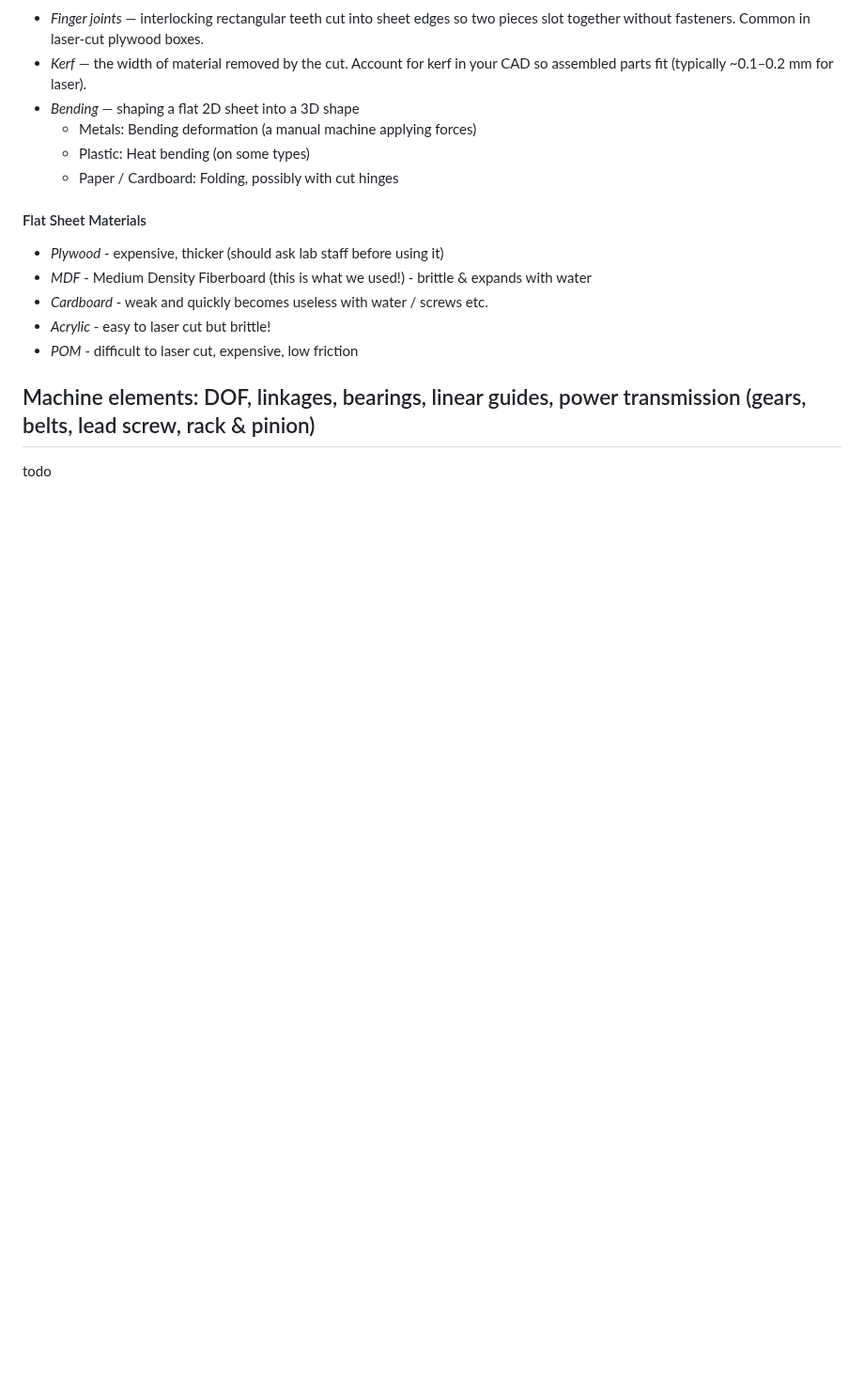
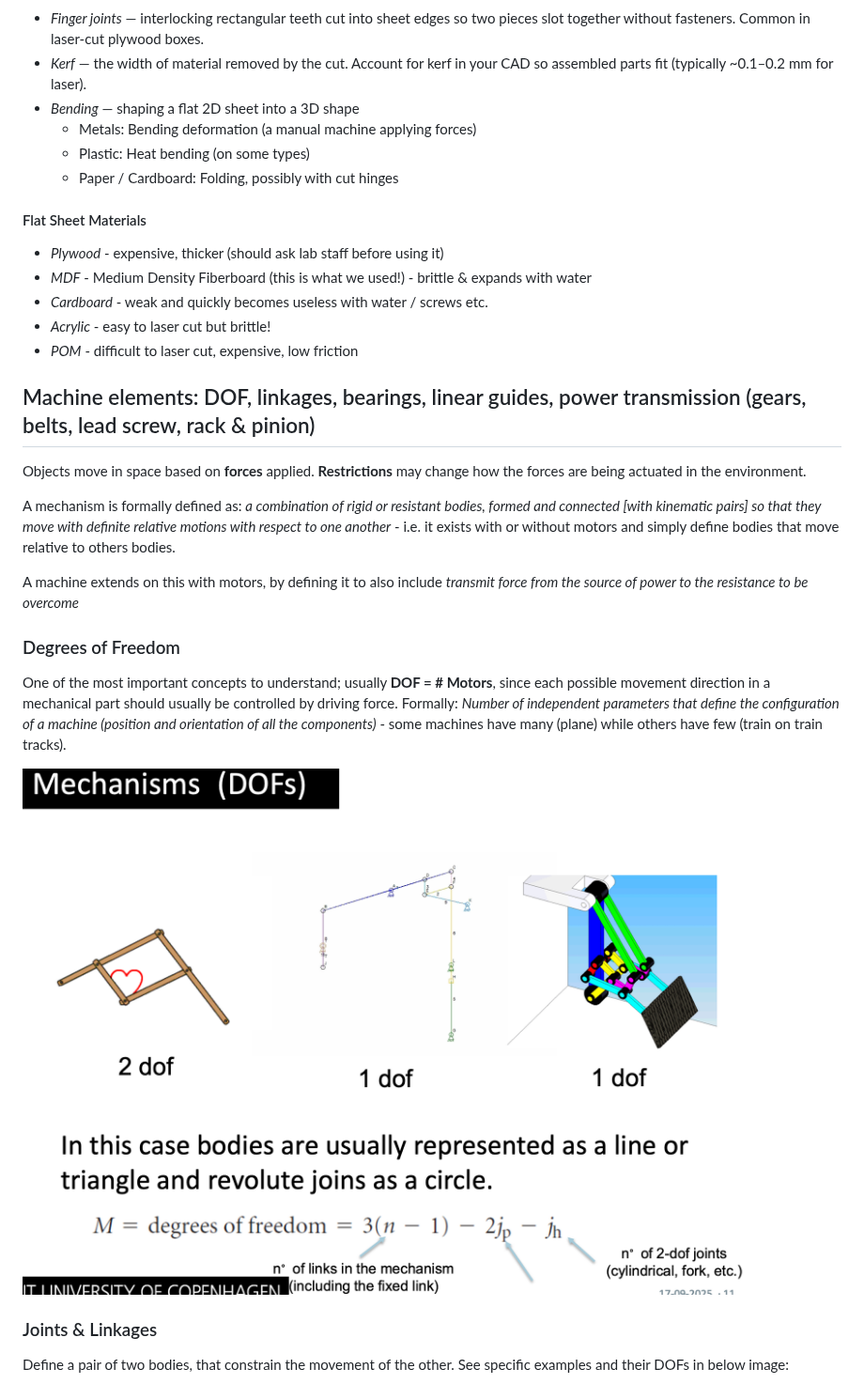
Before and after one commit to Mie-Jonasson/ComputerScienceMasters, a Markdown page: HowToMakeAlmostAnything/ExamNotes.md, the part around one of its changes. Shown at 94% size. Rendered like a GitHub page; pictures changed too: HowToMakeAlmostAnything/images/mechanism_dof.png (added); blank space fills up the shorter version.

Commit message:
Add notes from lecture 4

```diff
--- a/HowToMakeAlmostAnything/ExamNotes.md
+++ b/HowToMakeAlmostAnything/ExamNotes.md
@@ -265,4 +266,18 @@ The main settings to remember for laser cutting:
 
 ## Machine elements: DOF, linkages, bearings, linear guides, power transmission (gears, belts, lead screw, rack & pinion)
 
-todo
+Objects move in space based on **forces** applied. **Restrictions** may change how the forces are being actuated in the environment.
+
+A mechanism is formally defined as: *a combination of rigid or resistant bodies, formed and connected [with kinematic pairs] so that they move with definite relative motions with respect to one another* - i.e. it exists with or without motors and simply define bodies that move relative to others bodies.
+
+A machine extends on this with motors, by defining it to also include *transmit force from the source of power to the resistance to be overcome*
+
+### Degrees of Freedom
+One of the most important concepts to understand; usually **DOF = # Motors**, since each possible movement direction in a mechanical part should usually be controlled by driving force.
+Formally: *Number of independent parameters that define the configuration of a machine (position and orientation of all the components)* - some machines have many (plane) while others have few (train on train tracks).
+
+![](images/mechanism_dof.png)
+
+### Joints & Linkages
+Define a pair of two bodies, that constrain the movement of the other. See specific examples and their DOFs in below image:
+
```
Also changed, not shown: other parts of HowToMakeAlmostAnything/ExamNotes.md (+43 -0 lines), HowToMakeAlmostAnything/images/gear_reduction.png (added), HowToMakeAlmostAnything/images/gear_types.png (added), HowToMakeAlmostAnything/images/joints.png (added), 1 other file.
